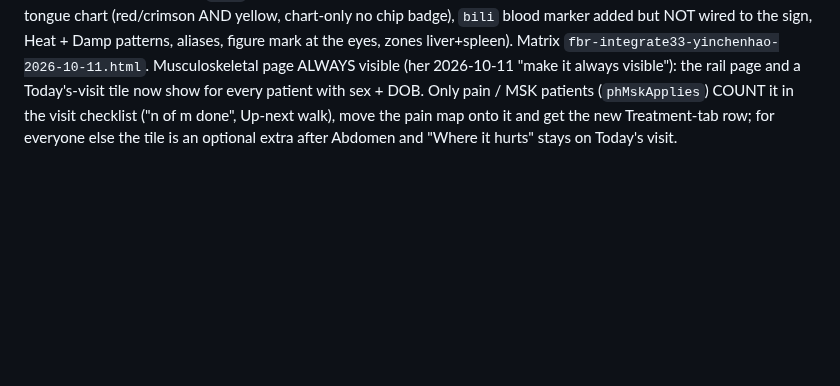
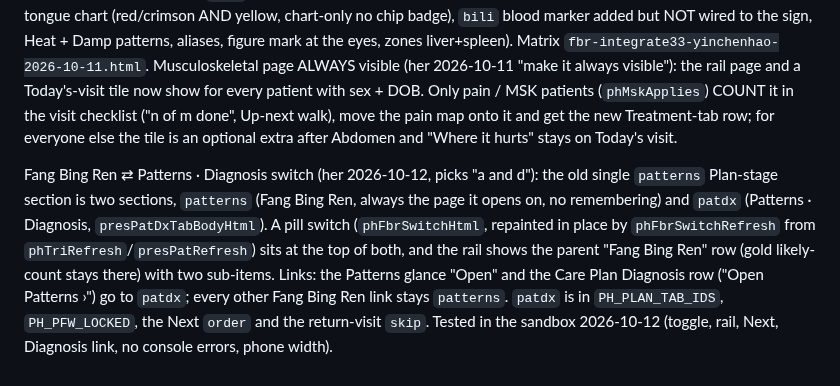
Before and after one commit to b00k33/lcm-pharmacy, a Markdown page: CLAUDE.md, the part around the change. Rendered like a GitHub page; blank space fills up the shorter version.

Commit message:
CLAUDE.md: Patterns switch note
Co-Authored-By: Claude Sonnet 5.5 <noreply@anthropic.com>

```diff
--- a/CLAUDE.md
+++ b/CLAUDE.md
@@ -1767,3 +1767,5 @@ Second run (2026-10-11): Xiao Chai Hu Tang, Chai Hu Jia Long Gu Mu Li Tang, Si N
 Third run (2026-10-11): Da Cheng Qi Tang = 17th family (`dachengqi`; her Ren and Bing tables are the same 17 lines, so each scores on both sides: 9 new Bing + 6 new Ren signs, the rest reuse the pool; her conditions table has no ratings so it is in `core` with her safety note). Also: a belly marked HARD on the abdomen chart ticks `abd_resist_tend` / `abd_resist_pain`; "Flooding Excess" / "Robust Pounding" pulse words tick `p_strong_excess` / `pulse_strong_excess`; joins Heat in Patterns. Her 10-formula "reference" table (Dang Gui Shao Yao San, Wen Jing Tang, Gui Zhi Fu Ling Wan, Chai Hu Gui Zhi Tang, Zhen Wu Tang, Ling Gui Zhu Gan Tang, Ban Xia Hou Po Tang, Ban Xia Xie Xin Tang, Huang Lian Jie Du Tang, Da Chai Hu Tang) has no ratings: NOT built, waiting for her per-sign tables. Matrix: `fbr-integrate33-dachengqi-2026-10-11.html`.
 Fourth run (2026-10-11): Yin Chen Hao Tang = 18th family (`yinchenhao`; same 11 lines on Ren and Bing so each scores both sides: 6 new Bing + 6 new Ren signs, rest reuse the pool; compound lines `urine_yellow_scanty`, `tongue_red_yellow(_now)`, `jaundice_bright` stay own signs; "signs of interior heat and excess" is a tap sign, her call; conditions table unrated -> `core` with her yin-vs-yang note + safety note; colour olive-gold #A38B1F = my pick; wiring: tongue chart (red/crimson AND yellow, chart-only no chip badge), `bili` blood marker added but NOT wired to the sign, Heat + Damp patterns, aliases, figure mark at the eyes, zones liver+spleen). Matrix `fbr-integrate33-yinchenhao-2026-10-11.html`.
 Musculoskeletal page ALWAYS visible (her 2026-10-11 "make it always visible"): the rail page and a Today's-visit tile now show for every patient with sex + DOB. Only pain / MSK patients (`phMskApplies`) COUNT it in the visit checklist ("n of m done", Up-next walk), move the pain map onto it and get the new Treatment-tab row; for everyone else the tile is an optional extra after Abdomen and "Where it hurts" stays on Today's visit.
+
+Fang Bing Ren ⇄ Patterns · Diagnosis switch (her 2026-10-12, picks "a and d"): the old single `patterns` Plan-stage section is two sections, `patterns` (Fang Bing Ren, always the page it opens on, no remembering) and `patdx` (Patterns · Diagnosis, `presPatDxTabBodyHtml`). A pill switch (`phFbrSwitchHtml`, repainted in place by `phFbrSwitchRefresh` from `phTriRefresh`/`presPatRefresh`) sits at the top of both, and the rail shows the parent "Fang Bing Ren" row (gold likely-count stays there) with two sub-items. Links: the Patterns glance "Open" and the Care Plan Diagnosis row ("Open Patterns ›") go to `patdx`; every other Fang Bing Ren link stays `patterns`. `patdx` is in `PH_PLAN_TAB_IDS`, `PH_PFW_LOCKED`, the Next `order` and the return-visit `skip`. Tested in the sandbox 2026-10-12 (toggle, rail, Next, Diagnosis link, no console errors, phone width).
```
